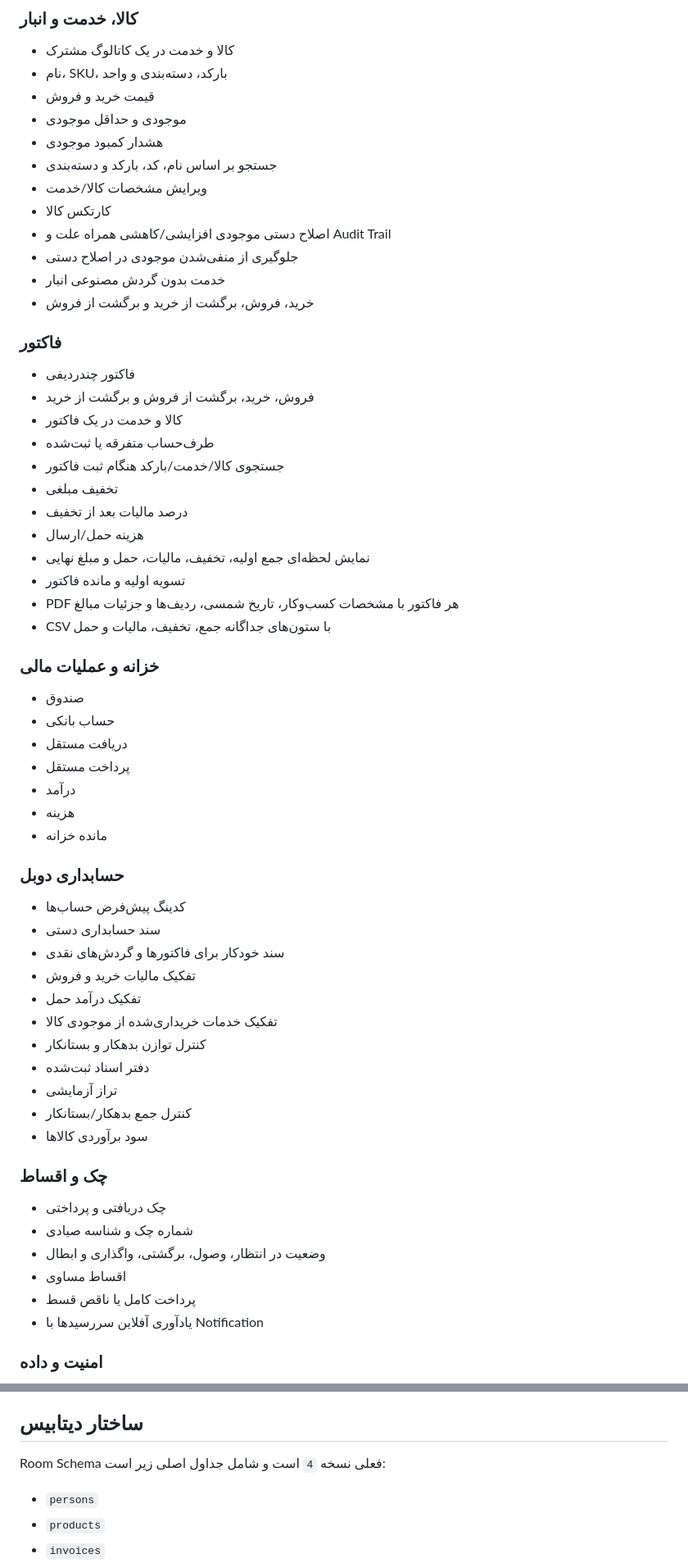
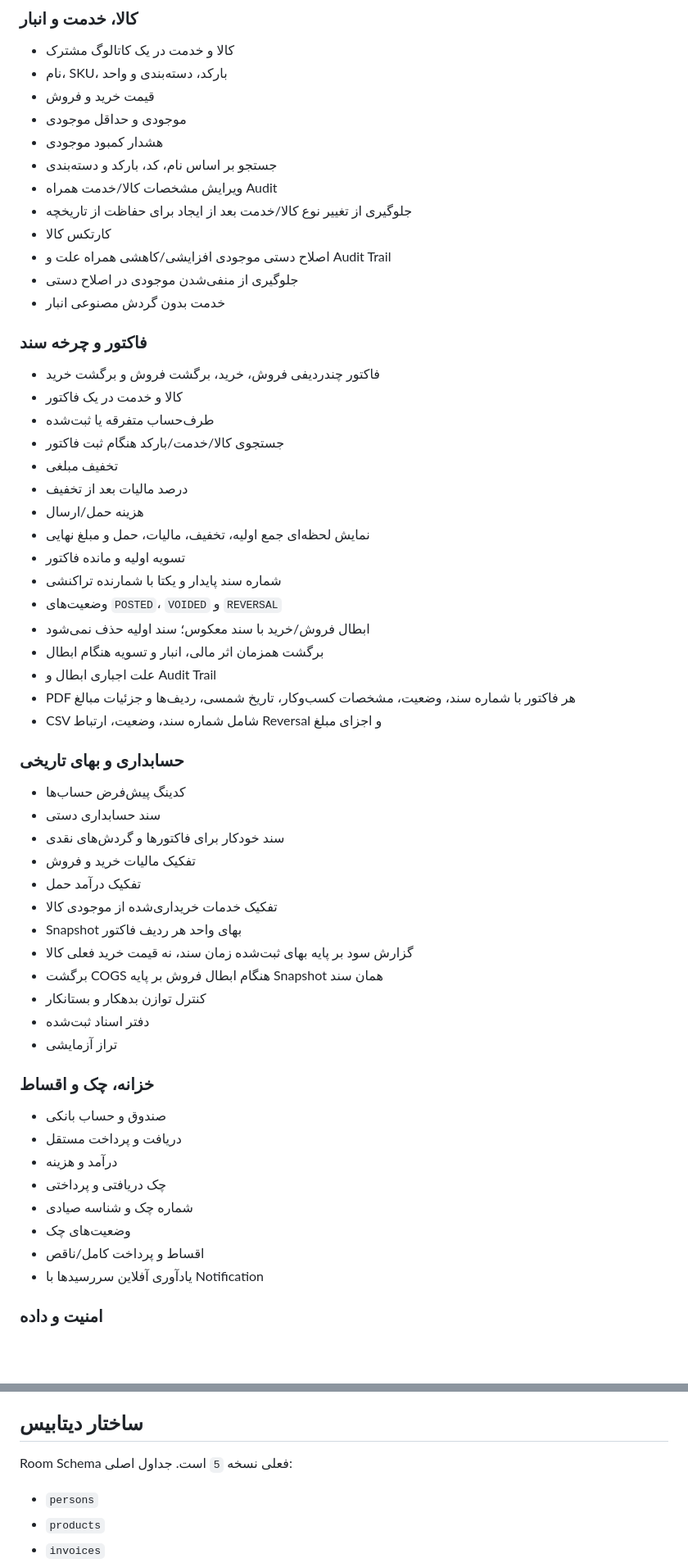
Before and after one commit to waxew/App-Hesabdar, a Markdown page: README.md, 2 parts joined by grey strips. Shown at 82% size. Rendered like a GitHub page; blank space fills up the shorter version.

Commit message:
docs: update README for App-Hesabdar 0.11.0 beta

```diff
--- a/README.md
+++ b/README.md
@@ -39,16 +40,15 @@
 - موجودی و حداقل موجودی
 - هشدار کمبود موجودی
 - جستجو بر اساس نام، کد، بارکد و دسته‌بندی
-- ویرایش مشخصات کالا/خدمت
+- ویرایش مشخصات کالا/خدمت همراه Audit
+- جلوگیری از تغییر نوع کالا/خدمت بعد از ایجاد برای حفاظت از تاریخچه
 - کارتکس کالا
 - اصلاح دستی موجودی افزایشی/کاهشی همراه علت و Audit Trail
 - جلوگیری از منفی‌شدن موجودی در اصلاح دستی
 - خدمت بدون گردش مصنوعی انبار
-- خرید، فروش، برگشت از خرید و برگشت از فروش
 
-### فاکتور
-- فاکتور چندردیفی
-- فروش، خرید، برگشت از فروش و برگشت از خرید
+### فاکتور و چرخه سند
+- فاکتور چندردیفی فروش، خرید، برگشت فروش و برگشت خرید
 - کالا و خدمت در یک فاکتور
 - طرف‌حساب متفرقه یا ثبت‌شده
 - جستجوی کالا/خدمت/بارکد هنگام ثبت فاکتور
@@ -57,37 +57,36 @@
 - هزینه حمل/ارسال
 - نمایش لحظه‌ای جمع اولیه، تخفیف، مالیات، حمل و مبلغ نهایی
 - تسویه اولیه و مانده فاکتور
-- PDF هر فاکتور با مشخصات کسب‌وکار، تاریخ شمسی، ردیف‌ها و جزئیات مبالغ
-- CSV با ستون‌های جداگانه جمع، تخفیف، مالیات و حمل
+- شماره سند پایدار و یکتا با شمارنده تراکنشی
+- وضعیت‌های `POSTED`، `VOIDED` و `REVERSAL`
+- ابطال فروش/خرید با سند معکوس؛ سند اولیه حذف نمی‌شود
+- برگشت همزمان اثر مالی، انبار و تسویه هنگام ابطال
+- علت اجباری ابطال و Audit Trail
+- PDF هر فاکتور با شماره سند، وضعیت، مشخصات کسب‌وکار، تاریخ شمسی، ردیف‌ها و جزئیات مبالغ
+- CSV شامل شماره سند، وضعیت، ارتباط Reversal و اجزای مبلغ
 
-### خزانه و عملیات مالی
-- صندوق
-- حساب بانکی
-- دریافت مستقل
-- پرداخت مستقل
-- درآمد
-- هزینه
-- مانده خزانه
-
-### حسابداری دوبل
+### حسابداری و بهای تاریخی
 - کدینگ پیش‌فرض حساب‌ها
 - سند حسابداری دستی
 - سند خودکار برای فاکتورها و گردش‌های نقدی
 - تفکیک مالیات خرید و فروش
 - تفکیک درآمد حمل
 - تفکیک خدمات خریداری‌شده از موجودی کالا
+- Snapshot بهای واحد هر ردیف فاکتور
+- گزارش سود بر پایه بهای ثبت‌شده زمان سند، نه قیمت خرید فعلی کالا
+- برگشت COGS هنگام ابطال فروش بر پایه Snapshot همان سند
 - کنترل توازن بدهکار و بستانکار
 - دفتر اسناد ثبت‌شده
 - تراز آزمایشی
-- کنترل جمع بدهکار/بستانکار
-- سود برآوردی کالاها
 
-### چک و اقساط
+### خزانه، چک و اقساط
+- صندوق و حساب بانکی
+- دریافت و پرداخت مستقل
+- درآمد و هزینه
 - چک دریافتی و پرداختی
 - شماره چک و شناسه صیادی
-- وضعیت در انتظار، وصول، برگشتی، واگذاری و ابطال
-- اقساط مساوی
-- پرداخت کامل یا ناقص قسط
+- وضعیت‌های چک
+- اقساط و پرداخت کامل/ناقص
 - یادآوری آفلاین سررسیدها با Notification
 
 ### امنیت و داده
@@ -101,7 +100,7 @@
 
 ## ساختار دیتابیس
 
-Room Schema فعلی نسخه `4` است و شامل جداول اصلی زیر است:
+Room Schema فعلی نسخه `5` است. جداول اصلی:
 
 - `persons`
 - `products`
```
Also changed, not shown: other parts of README.md (+21 -16 lines).
